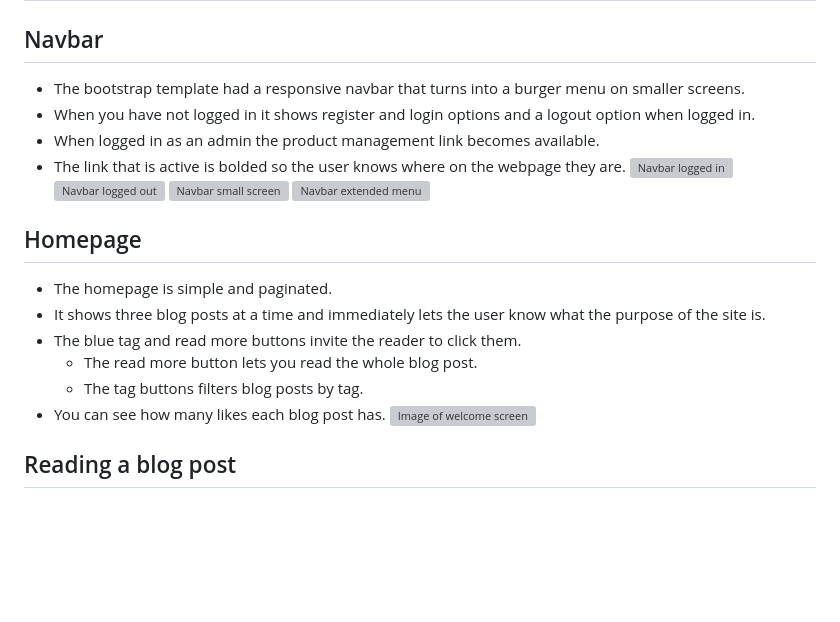
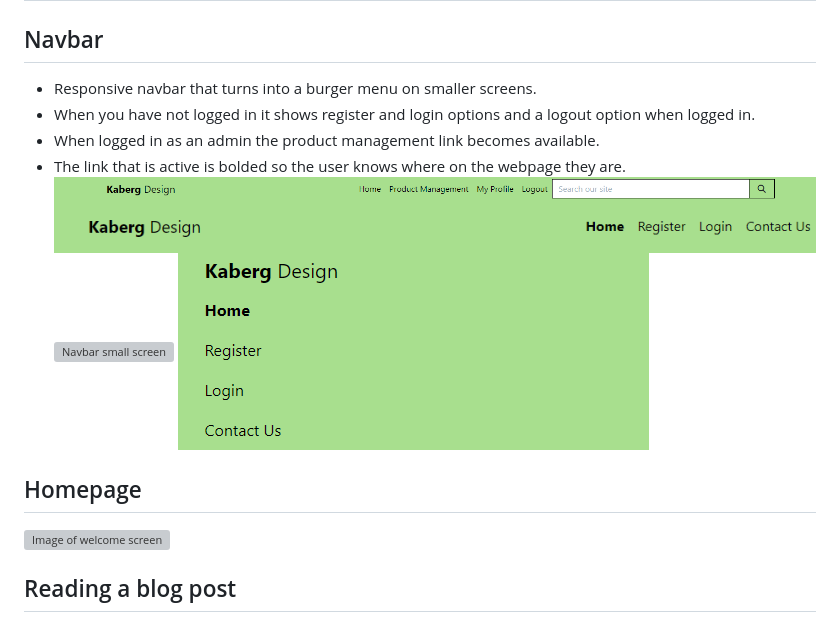
Before and after one commit to Dekeypetey40/kaberg-design, a Markdown page: README.md, the part around the change. Rendered like a GitHub page; pictures changed too: documentation/navbar-log-in.png (added), documentation/navbar-logged-out.png (added), documentation/navbar-menu-extended.png (added); blank space fills up the shorter version; grey boxes are pictures that could not be loaded.

```diff
--- a/README.md
+++ b/README.md
@@ -89,24 +89,18 @@ Wireframe of a blog post
 
 ## Navbar
 
-- The bootstrap template had a responsive navbar that turns into a burger menu on smaller screens.
+- Responsive navbar that turns into a burger menu on smaller screens.
 - When you have not logged in it shows register and login options and a logout option when logged in.
 - When logged in as an admin the product management link becomes available.
 - The link that is active is bolded so the user knows where on the webpage they are.
-![Navbar logged in](documentation/navbar-logged-in.png)
+![Navbar logged in](documentation/navbar-log-in.png)
 ![Navbar logged out](documentation/navbar-logged-out.png)
 ![Navbar small screen](documentation/navbar-small-screen.png)
 ![Navbar extended menu](documentation/navbar-menu-extended.png)
 
 ## Homepage
 
-- The homepage is simple and paginated.
-- It shows three blog posts at a time and immediately lets the user know what the purpose of the site is.
-- The blue tag and read more buttons invite the reader to click them.
-  - The read more button lets you read the whole blog post.
-  - The tag buttons filters blog posts by tag.
-- You can see how many likes each blog post has.
-![Image of welcome screen](documentation/ttrpg-home-page.png)
+![Image of welcome screen](documentation/kaberg-design-home-page.png)
 
 ## Reading a blog post
 
```
Also changed, not shown: documentation/navbar-mobile.png (added), 1 other file.
